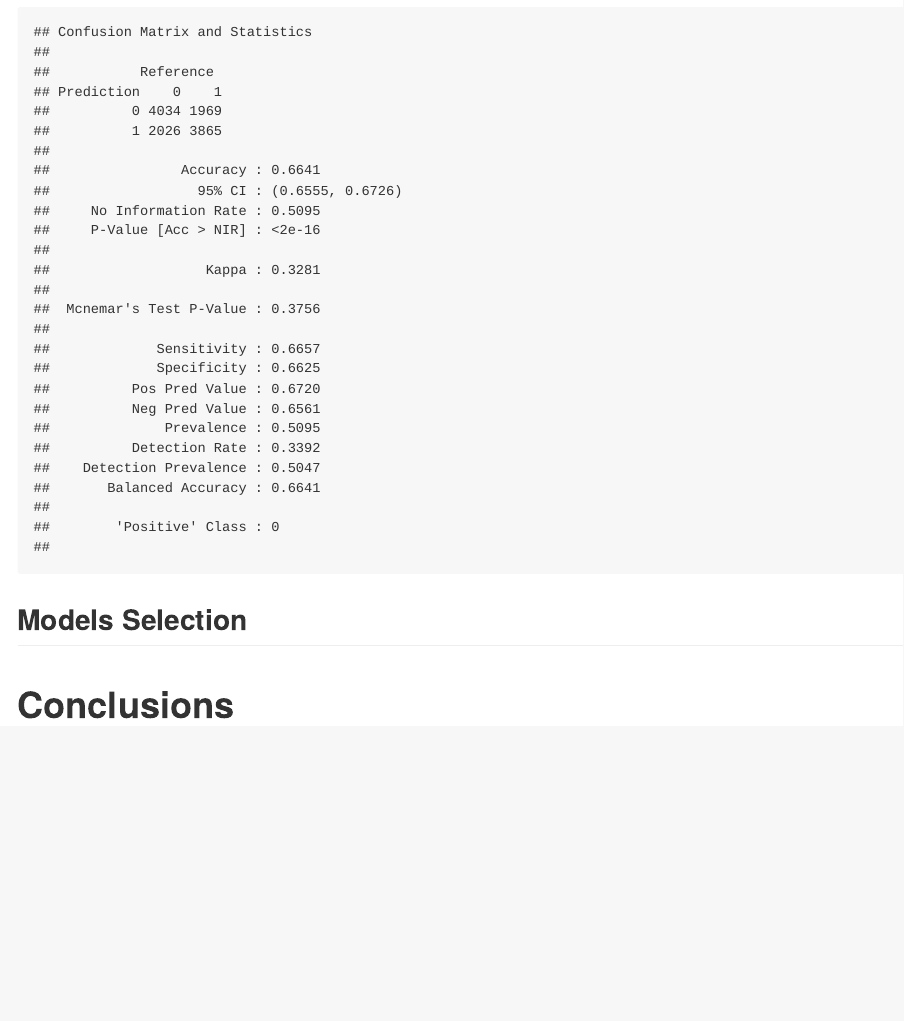
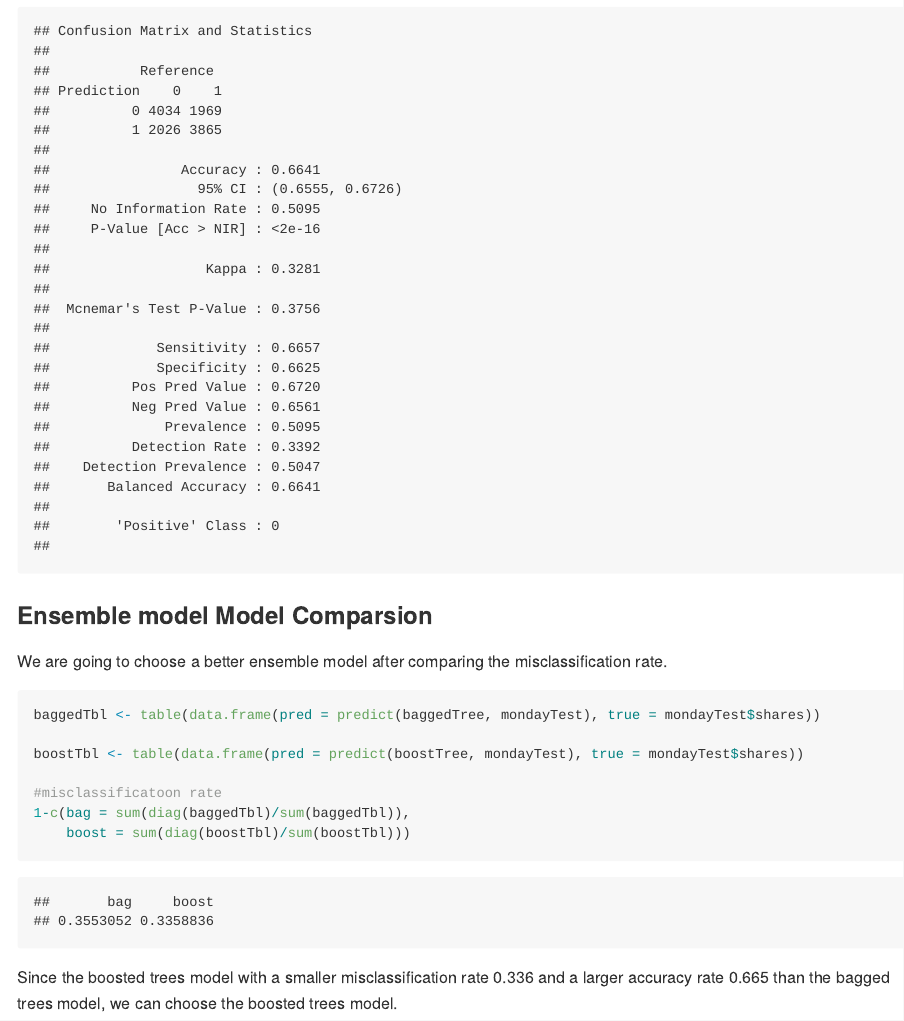
Before and after one commit to jiangyu1208/ST558-Summer20-Project-2, an R Markdown document (README.Rmd): the page in a window 1100 px wide, from 17410 px down before the commit and from 17950 px down after it, so that both start at the same text. The pictures show the output file README.md that the author committed with the source, drawn offline in the style of GitHub.

Commit message:
Monday parts

````diff
--- a/README.Rmd
+++ b/README.Rmd
@@ -243,7 +256,21 @@ test_pred_boostTree <- predict(boostTree, newdata = mondayTest)
 confusionMatrix(test_pred_boostTree, mondayTest$shares)
 
 ```
+### Ensemble model Model Comparsion
 
-## Models Selection
+We are going to choose a better ensemble model after comparing the misclassification rate.
+
+```{r}
+
+baggedTbl <- table(data.frame(pred = predict(baggedTree, mondayTest), true = mondayTest$shares))
+
+boostTbl <- table(data.frame(pred = predict(boostTree, mondayTest), true = mondayTest$shares))
+
+#misclassificatoon rate
+1-c(bag = sum(diag(baggedTbl)/sum(baggedTbl)),
+    boost = sum(diag(boostTbl)/sum(boostTbl)))
+```
+
+Since the boosted trees model with a smaller misclassification rate 0.336 and a larger accuracy rate 0.665 than the bagged trees model, we can choose the boosted trees model.
 
 # Conclusions
````
Also changed, not shown: README.md, README.Rmd (21 more changed lines).
